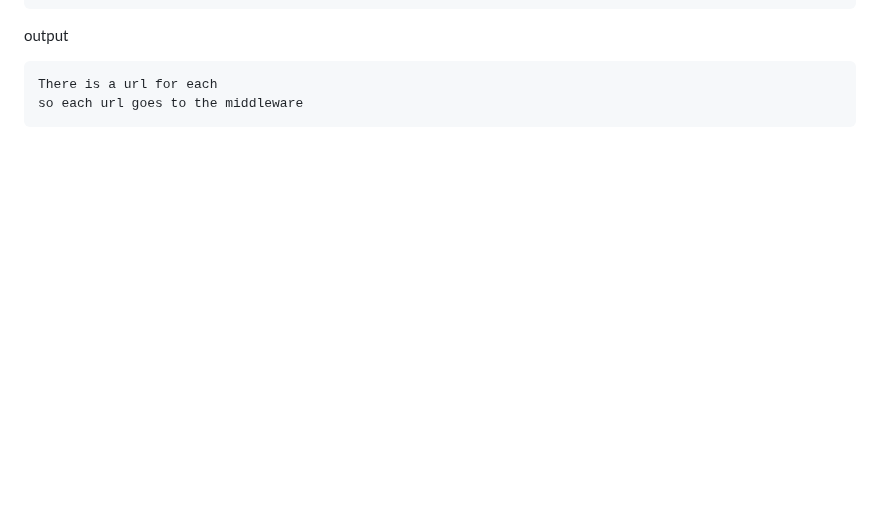
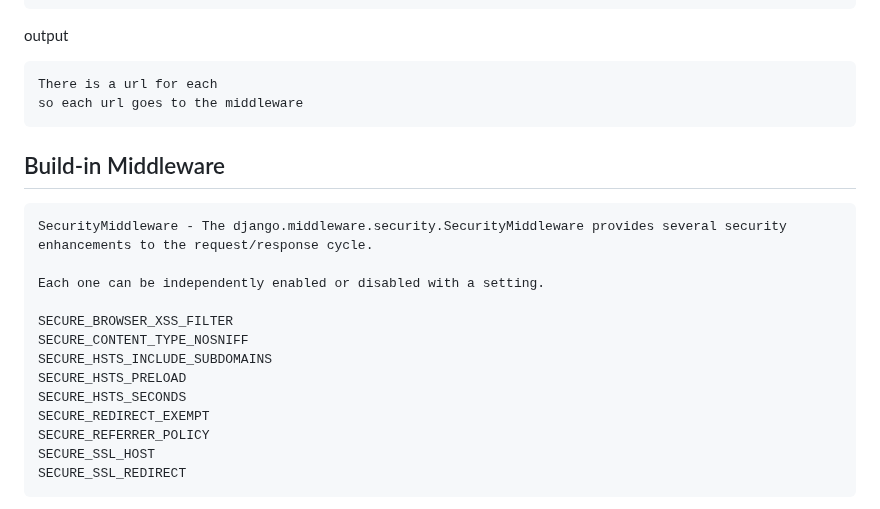
Before and after one commit to vectorsigmaissomewhere/Django-Projects-, a Markdown page: Some Django Concepts/Middleware/item 1 middleware.md, the part around one of its changes. GitHub-like rendering; blank space fills up the shorter version.

````diff
--- a/Some Django Concepts/Middleware/item 1 middleware.md
+++ b/Some Django Concepts/Middleware/item 1 middleware.md
@@ -980,3 +980,25 @@ output
 There is a url for each
 so each url goes to the middleware
 ```
+
+
+
+## Build-in Middleware
+
+```text
+SecurityMiddleware - The django.middleware.security.SecurityMiddleware provides several security
+enhancements to the request/response cycle.
+
+Each one can be independently enabled or disabled with a setting.
+
+SECURE_BROWSER_XSS_FILTER
+SECURE_CONTENT_TYPE_NOSNIFF
+SECURE_HSTS_INCLUDE_SUBDOMAINS
+SECURE_HSTS_PRELOAD
+SECURE_HSTS_SECONDS
+SECURE_REDIRECT_EXEMPT
+SECURE_REFERRER_POLICY
+SECURE_SSL_HOST
+SECURE_SSL_REDIRECT
+```
+
````
Also changed, not shown: other parts of Some Django Concepts/Middleware/item 1 middleware.md (+98 -0 lines).
